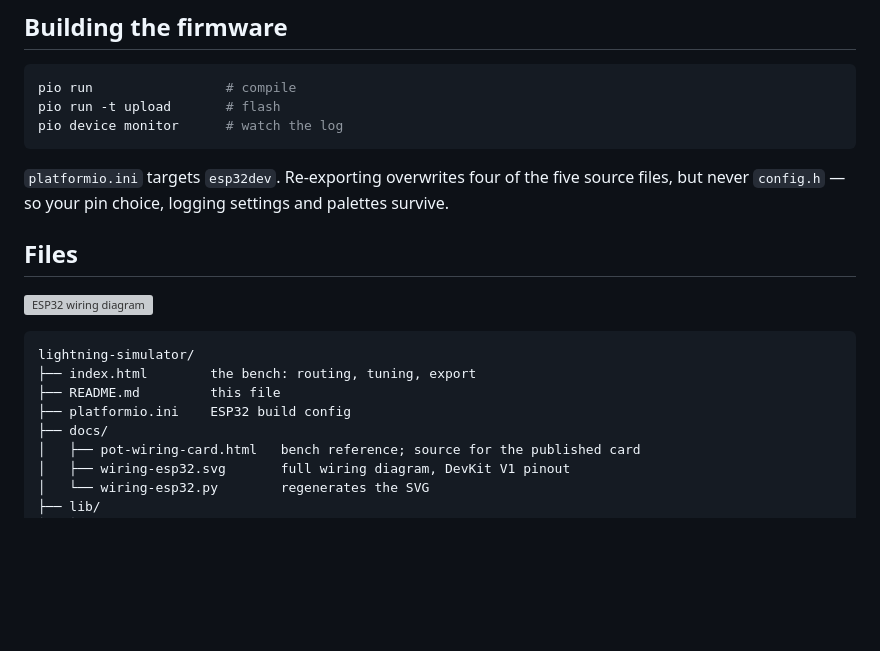
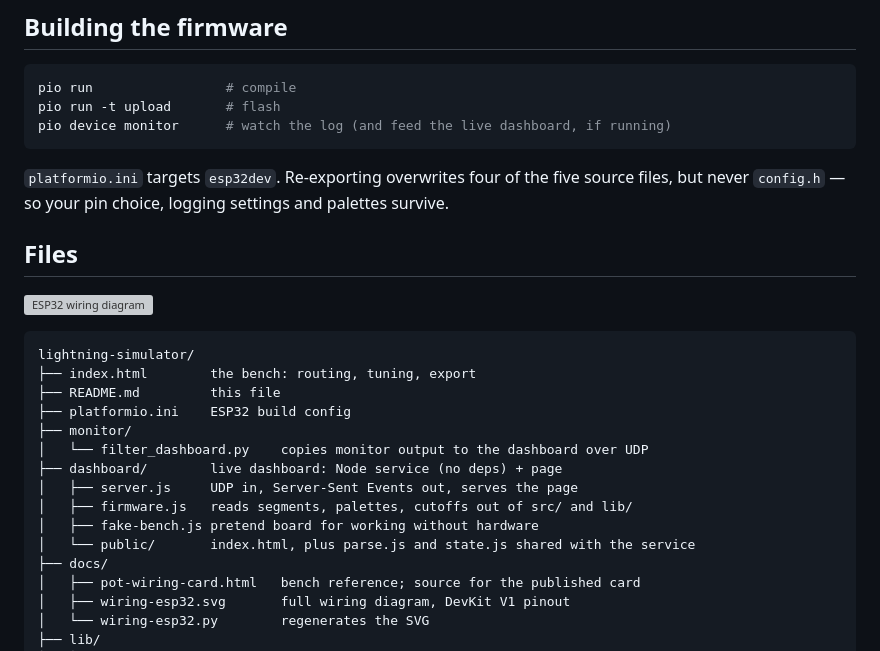
Before and after one commit to buzcarter/led-lightning-simulator, a Markdown page: README.md, the part around one of its changes. GitHub-like rendering; blank space fills up the shorter version; grey boxes are pictures that could not be loaded.

````diff
--- a/README.md
+++ b/README.md
@@ -294,7 +315,7 @@ So severity crossfades Distant ↔ Direct hit, and Heat lightning stays a separa
 ```bash
 pio run                 # compile
 pio run -t upload       # flash
-pio device monitor      # watch the log
+pio device monitor      # watch the log (and feed the live dashboard, if running)
 ```
 
 `platformio.ini` targets `esp32dev`. Re-exporting overwrites four of the five source files, but never `config.h` — so your pin choice, logging settings and palettes survive.
@@ -308,6 +329,13 @@ lightning-simulator/
 ├── index.html        the bench: routing, tuning, export
 ├── README.md         this file
 ├── platformio.ini    ESP32 build config
+├── monitor/
+│   └── filter_dashboard.py    copies monitor output to the dashboard over UDP
+├── dashboard/        live dashboard: Node service (no deps) + page
+│   ├── server.js     UDP in, Server-Sent Events out, serves the page
+│   ├── firmware.js   reads segments, palettes, cutoffs out of src/ and lib/
+│   ├── fake-bench.js pretend board for working without hardware
+│   └── public/       index.html, plus parse.js and state.js shared with the service
 ├── docs/
 │   ├── pot-wiring-card.html   bench reference; source for the published card
 │   ├── wiring-esp32.svg       full wiring diagram, DevKit V1 pinout
````
Also changed, not shown: other parts of README.md (+21 -0 lines), docs/monitor-dashboard.jpg (added), 11 other files.
